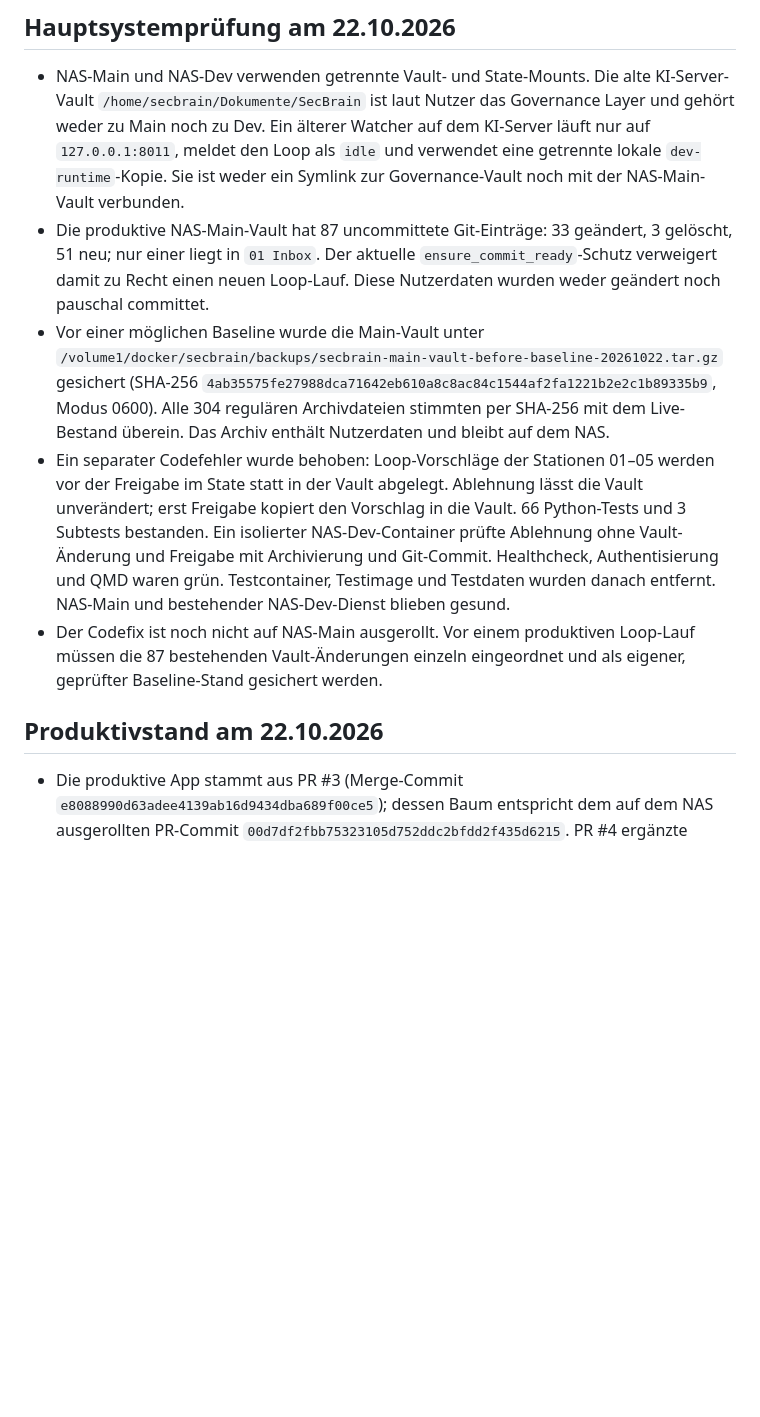
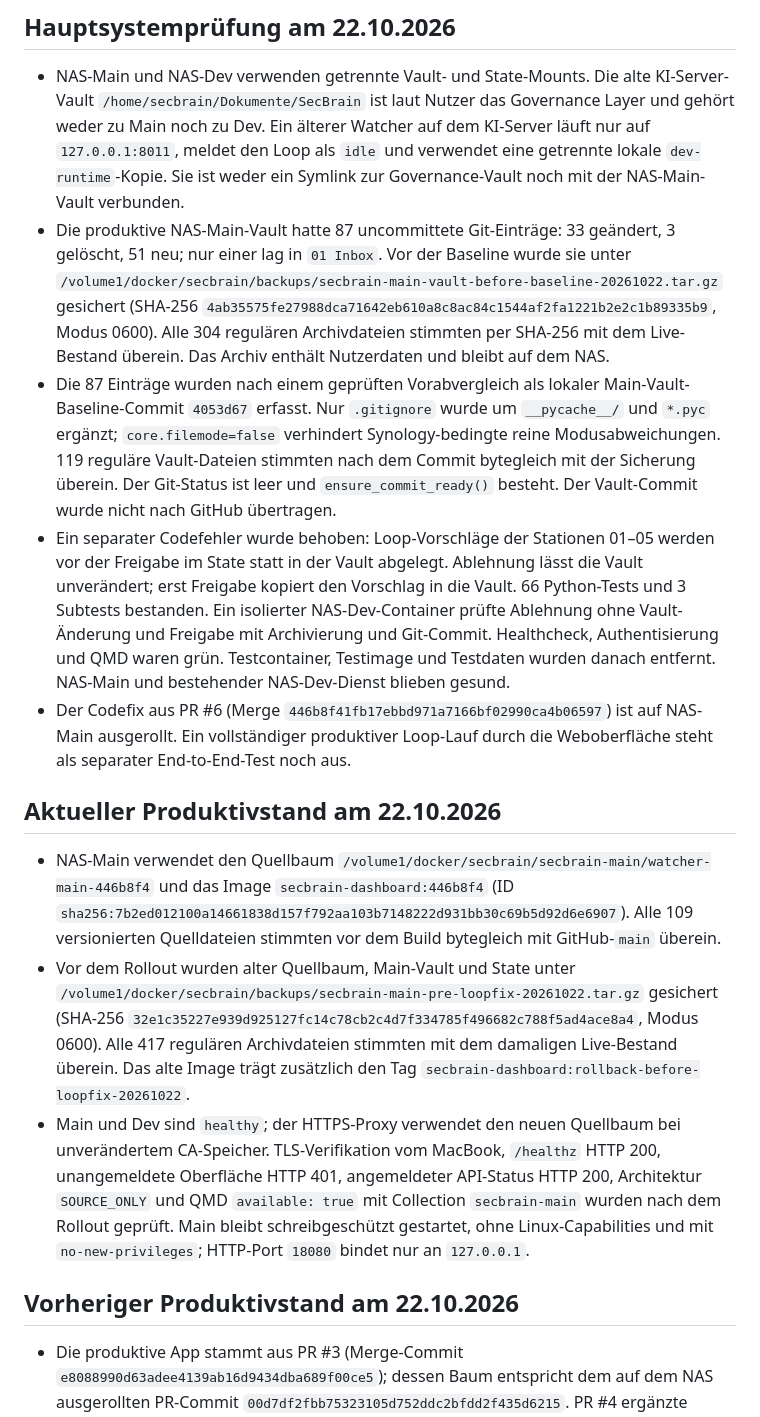
Before and after one commit to TraderReality/SecBrainDashboard, a Markdown page: docs/uebergabe.md, the part around the change. Drawn GitHub-style; blank space fills up the shorter version.

Commit message:
Dokumentiere produktiven Loopfix-Rollout und Main-Vault-Baseline

```diff
--- a/docs/uebergabe.md
+++ b/docs/uebergabe.md
@@ -8,16 +8,20 @@
   auf dem KI-Server läuft nur auf `127.0.0.1:8011`, meldet den Loop als `idle`
   und verwendet eine getrennte lokale `dev-runtime`-Kopie. Sie ist weder ein
   Symlink zur Governance-Vault noch mit der NAS-Main-Vault verbunden.
-- Die produktive NAS-Main-Vault hat 87 uncommittete Git-Einträge: 33 geändert,
-  3 gelöscht, 51 neu; nur einer liegt in `01 Inbox`. Der aktuelle
-  `ensure_commit_ready`-Schutz verweigert damit zu Recht einen neuen Loop-Lauf.
-  Diese Nutzerdaten wurden weder geändert noch pauschal committet.
-- Vor einer möglichen Baseline wurde die Main-Vault unter
+- Die produktive NAS-Main-Vault hatte 87 uncommittete Git-Einträge: 33 geändert,
+  3 gelöscht, 51 neu; nur einer lag in `01 Inbox`. Vor der Baseline wurde sie unter
   `/volume1/docker/secbrain/backups/secbrain-main-vault-before-baseline-20261022.tar.gz`
   gesichert (SHA-256
   `4ab35575fe27988dca71642eb610a8c8ac84c1544af2fa1221b2e2c1b89335b9`,
   Modus 0600). Alle 304 regulären Archivdateien stimmten per SHA-256 mit dem
   Live-Bestand überein. Das Archiv enthält Nutzerdaten und bleibt auf dem NAS.
+- Die 87 Einträge wurden nach einem geprüften Vorabvergleich als lokaler
+  Main-Vault-Baseline-Commit `4053d67` erfasst. Nur `.gitignore` wurde um
+  `__pycache__/` und `*.pyc` ergänzt; `core.filemode=false` verhindert
+  Synology-bedingte reine Modusabweichungen. 119 reguläre Vault-Dateien
+  stimmten nach dem Commit bytegleich mit der Sicherung überein. Der Git-Status
+  ist leer und `ensure_commit_ready()` besteht. Der Vault-Commit wurde nicht
+  nach GitHub übertragen.
 - Ein separater Codefehler wurde behoben: Loop-Vorschläge der Stationen 01–05
   werden vor der Freigabe im State statt in der Vault abgelegt. Ablehnung lässt
   die Vault unverändert; erst Freigabe kopiert den Vorschlag in die Vault.
@@ -26,11 +30,34 @@
   Git-Commit. Healthcheck, Authentisierung und QMD waren grün. Testcontainer,
   Testimage und Testdaten wurden danach entfernt. NAS-Main und bestehender
   NAS-Dev-Dienst blieben gesund.
-- Der Codefix ist noch nicht auf NAS-Main ausgerollt. Vor einem produktiven
-  Loop-Lauf müssen die 87 bestehenden Vault-Änderungen einzeln eingeordnet und
-  als eigener, geprüfter Baseline-Stand gesichert werden.
+- Der Codefix aus PR #6 (Merge `446b8f41fb17ebbd971a7166bf02990ca4b06597`)
+  ist auf NAS-Main ausgerollt. Ein vollständiger produktiver Loop-Lauf durch
+  die Weboberfläche steht als separater End-to-End-Test noch aus.
 
-## Produktivstand am 22.10.2026
+## Aktueller Produktivstand am 22.10.2026
+
+- NAS-Main verwendet den Quellbaum
+  `/volume1/docker/secbrain/secbrain-main/watcher-main-446b8f4` und das Image
+  `secbrain-dashboard:446b8f4` (ID
+  `sha256:7b2ed012100a14661838d157f792aa103b7148222d931bb30c69b5d92d6e6907`).
+  Alle 109 versionierten Quelldateien stimmten vor dem Build bytegleich mit
+  GitHub-`main` überein.
+- Vor dem Rollout wurden alter Quellbaum, Main-Vault und State unter
+  `/volume1/docker/secbrain/backups/secbrain-main-pre-loopfix-20261022.tar.gz`
+  gesichert (SHA-256
+  `32e1c35227e939d925127fc14c78cb2c4d7f334785f496682c788f5ad4ace8a4`,
+  Modus 0600). Alle 417 regulären Archivdateien stimmten mit dem damaligen
+  Live-Bestand überein. Das alte Image trägt zusätzlich den Tag
+  `secbrain-dashboard:rollback-before-loopfix-20261022`.
+- Main und Dev sind `healthy`; der HTTPS-Proxy verwendet den neuen Quellbaum
+  bei unverändertem CA-Speicher. TLS-Verifikation vom MacBook, `/healthz`
+  HTTP 200, unangemeldete Oberfläche HTTP 401, angemeldeter API-Status
+  HTTP 200, Architektur `SOURCE_ONLY` und QMD `available: true` mit Collection
+  `secbrain-main` wurden nach dem Rollout geprüft. Main bleibt schreibgeschützt
+  gestartet, ohne Linux-Capabilities und mit `no-new-privileges`; HTTP-Port
+  `18080` bindet nur an `127.0.0.1`.
+
+## Vorheriger Produktivstand am 22.10.2026
 
 - Die produktive App stammt aus PR #3 (Merge-Commit
   `e8088990d63adee4139ab16d9434dba689f00ce5`); dessen Baum entspricht
```
